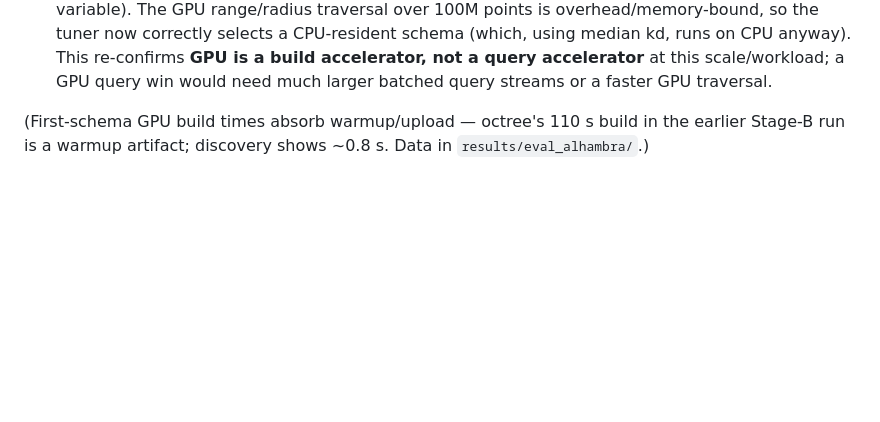
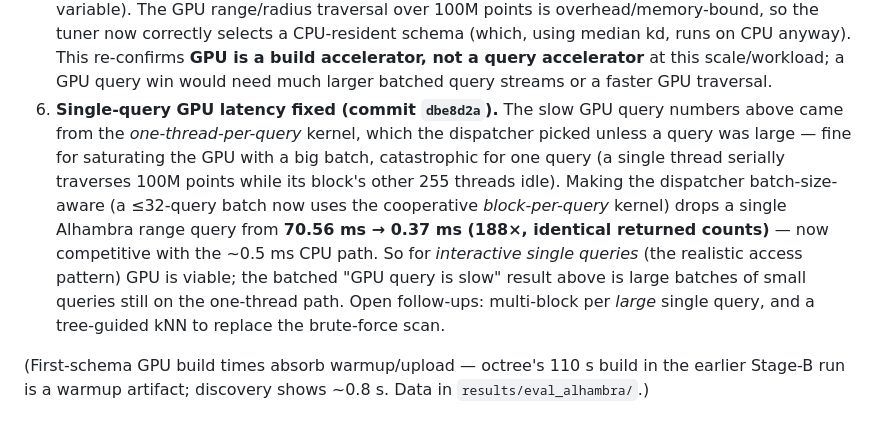
Before and after one commit to AlfonsoLRz/MultiDataStructure, a Markdown page: docs/evaluation.md, the part around the change. GitHub-like rendering; blank space fills up the shorter version.

Commit message:
docs(evaluation): record the 188x single-query GPU speedup
Add item 6 to the Alhambra section: the batched "GPU query is slow" result came
from the one-thread-per-query kernel; the batch-size-aware cooperative kernel
(dbe8d2a) cuts a single Alhambra range query 70.56ms -> 0.37ms, now competitive
with the ~0.5ms CPU path.

Co-Authored-By: Claude Opus 4.8 <noreply@anthropic.com>

```diff
--- a/docs/evaluation.md
+++ b/docs/evaluation.md
@@ -151,6 +151,17 @@ spot-check, not a full real-data evaluation.
    anyway). This re-confirms **GPU is a build accelerator, not a query accelerator** at this
    scale/workload; a GPU query win would need much larger batched query streams or a faster
    GPU traversal.
+6. **Single-query GPU latency fixed (commit `dbe8d2a`).** The slow GPU query numbers above came
+   from the *one-thread-per-query* kernel, which the dispatcher picked unless a query was large
+   — fine for saturating the GPU with a big batch, catastrophic for one query (a single thread
+   serially traverses 100M points while its block's other 255 threads idle). Making the
+   dispatcher batch-size-aware (a ≤32-query batch now uses the cooperative *block-per-query*
+   kernel) drops a single Alhambra range query from **70.56 ms → 0.37 ms (188×, identical
+   returned counts)** — now competitive with the ~0.5 ms CPU path. So for *interactive single
+   queries* (the realistic access pattern) GPU is viable; the batched "GPU query is slow"
+   result above is large batches of small queries still on the one-thread path. Open
+   follow-ups: multi-block per *large* single query, and a tree-guided kNN to replace the
+   brute-force scan.
 
 (First-schema GPU build times absorb warmup/upload — octree's 110 s build in the earlier
 Stage-B run is a warmup artifact; discovery shows ~0.8 s. Data in `results/eval_alhambra/`.)
```
